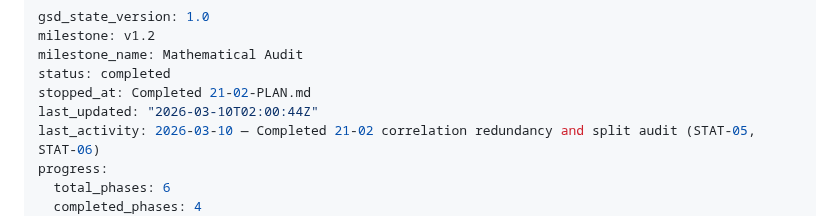
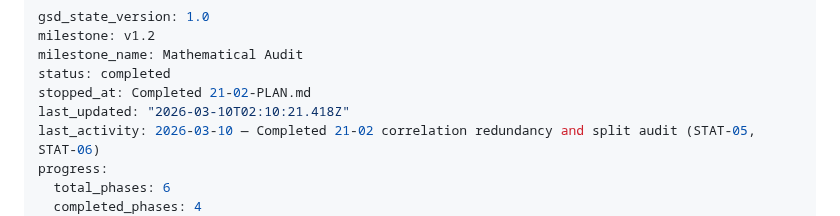
Before and after one commit to ParkerWilliams/dcsbm-transformer, a Markdown page: .planning/STATE.md, the part around the change. GitHub-like rendering.

Commit message:
docs(phase-21): complete phase execution

```diff
--- a/.planning/STATE.md
+++ b/.planning/STATE.md
@@ -4,7 +4,7 @@ milestone: v1.2
 milestone_name: Mathematical Audit
 status: completed
 stopped_at: Completed 21-02-PLAN.md
-last_updated: "2026-03-10T02:00:44Z"
+last_updated: "2026-03-10T02:10:21.418Z"
 last_activity: 2026-03-10 — Completed 21-02 correlation redundancy and split audit (STAT-05, STAT-06)
 progress:
   total_phases: 6
```
Also changed, not shown: .planning/ROADMAP.md (+1 -1 lines), 1 other file.
